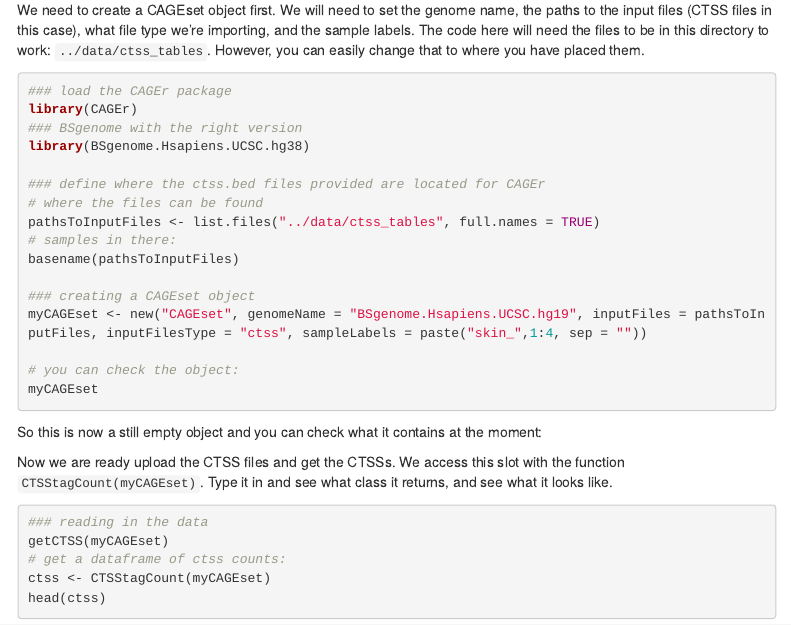
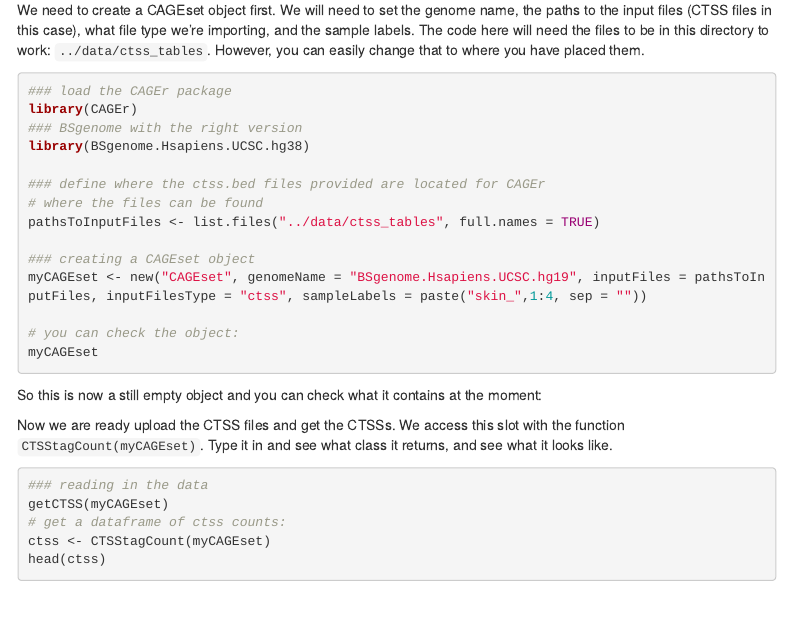
Before and after one commit to leonieroos/CAGEr-F6-workshop, an R Markdown document (tutorial/tutorial_fullVersion.Rmd): the page in a window 1100 px wide, from 1000 px down. Rendered offline with R 4.5, knitr and Pandoc, with nearby package versions; menus at the side of the page are left out.

Commit message:
updated presentation, complete file

```diff
--- a/tutorial/tutorial_fullVersion.Rmd
+++ b/tutorial/tutorial_fullVersion.Rmd
@@ -63,8 +63,6 @@ library(BSgenome.Hsapiens.UCSC.hg38)
 ### define where the ctss.bed files provided are located for CAGEr
 # where the files can be found
 pathsToInputFiles <- list.files("../data/ctss_tables", full.names = TRUE)
-# samples in there:
-basename(pathsToInputFiles)
 
 ### creating a CAGEset object
 myCAGEset <- new("CAGEset", genomeName = "BSgenome.Hsapiens.UCSC.hg19", inputFiles = pathsToInputFiles, inputFilesType = "ctss", sampleLabels = paste("skin_",1:4, sep = ""))
```
Also changed, not shown: cager_package_nocode/index.html (added).
